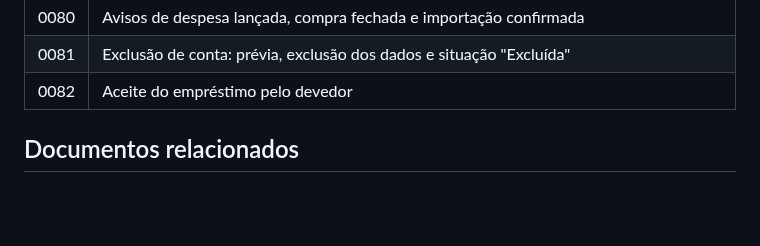
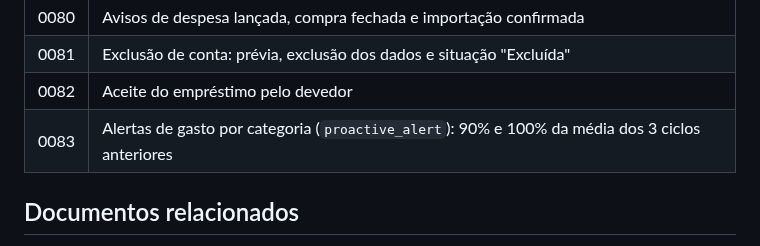
Before and after one commit to kelcalegari/OmniLar, a Markdown page: Documentacao/pendencias_proxima_sessao.md, the part around one of its changes. Drawn GitHub-style; blank space fills up the shorter version.

```diff
--- a/Documentacao/pendencias_proxima_sessao.md
+++ b/Documentacao/pendencias_proxima_sessao.md
@@ -273,6 +273,7 @@ Uma linha por migration, para saber onde está cada regra.
 | 0080 | Avisos de despesa lançada, compra fechada e importação confirmada |
 | 0081 | Exclusão de conta: prévia, exclusão dos dados e situação "Excluída" |
 | 0082 | Aceite do empréstimo pelo devedor |
+| 0083 | Alertas de gasto por categoria (`proactive_alert`): 90% e 100% da média dos 3 ciclos anteriores |
 
 ## Documentos relacionados
 
```
Also changed, not shown: other parts of Documentacao/pendencias_proxima_sessao.md (+1 -1 lines).
